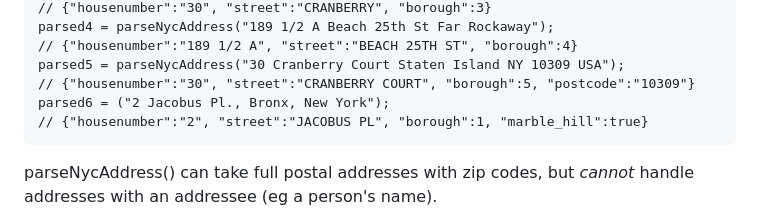
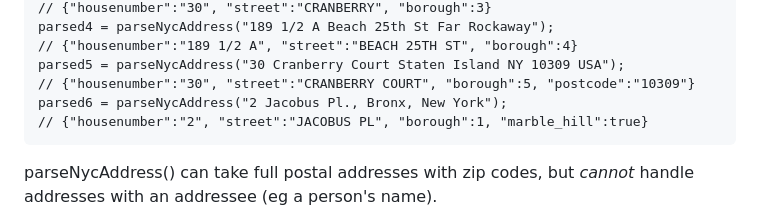
Before and after one commit to jmapb/parse-nyc-address, a Markdown page: README.md, the part around the change. GitHub-like rendering.

````diff
--- a/README.md
+++ b/README.md
@@ -29,7 +29,7 @@ parsed4 = parseNycAddress("189 1/2 A Beach 25th St Far Rockaway");
 // {"housenumber":"189 1/2 A", "street":"BEACH 25TH ST", "borough":4}
 parsed5 = parseNycAddress("30 Cranberry Court Staten Island NY 10309 USA");
 // {"housenumber":"30", "street":"CRANBERRY COURT", "borough":5, "postcode":"10309"}
-parsed6 = ("2 Jacobus Pl., Bronx, New York");
+parsed6 = parseNycAddress("2 Jacobus Pl., Bronx, New York");
 // {"housenumber":"2", "street":"JACOBUS PL", "borough":1, "marble_hill":true}
 ```
 
````
